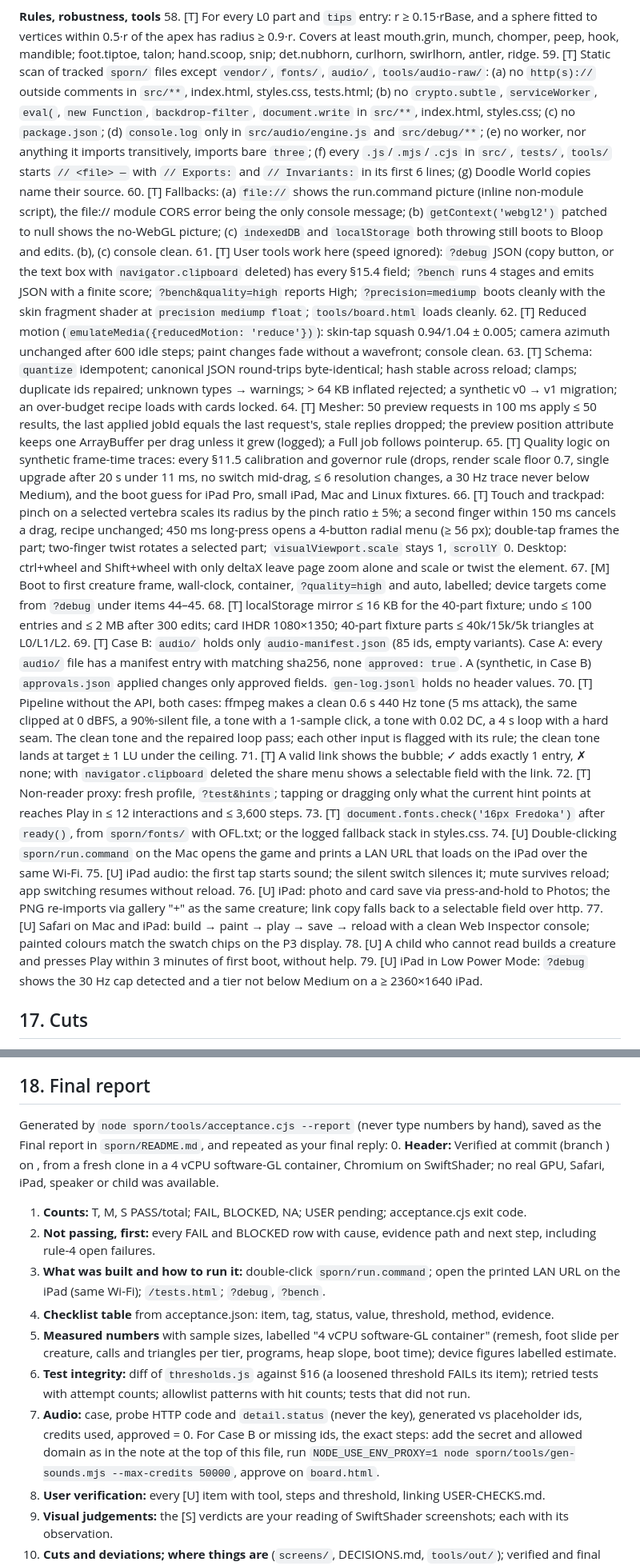
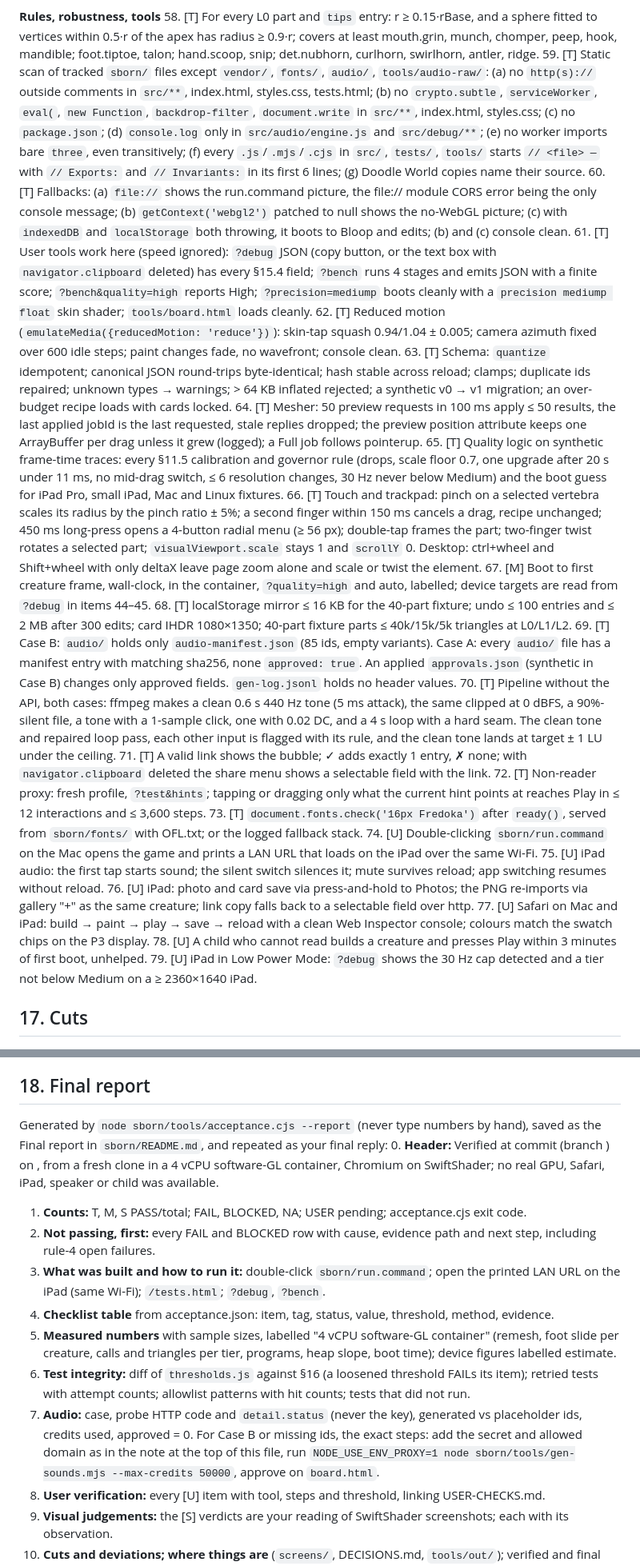
Before and after one commit to arywanswinter-cmyk/Me, a Markdown page: prompts/sborn-master-prompt.md, 2 parts joined by grey strips. Shown at 80% size. Drawn GitHub-style.

```diff
--- a/prompts/sporn-master-prompt.md
+++ b/prompts/sborn-master-prompt.md
@@ -704,41 +694,41 @@ Not measurable in the container: real GPU frame rates, thermals, iPad memory kil
 
 **Rules, robustness, tools**
-58. [T] For every L0 part and `tips` entry: r ≥ 0.15·rBase, and a sphere fitted to vertices within 0.5·r of the apex has radius ≥ 0.9·r. Covers at least mouth.grin, munch, chomper, peep, hook, mandible; foot.tiptoe, talon; hand.scoop, snip; det.nubhorn, curlhorn, swirlhorn, antler, ridge.
-59. [T] Static scan of tracked `sporn/` files except `vendor/`, `fonts/`, `audio/`, `tools/audio-raw/`: (a) no `http(s)://` outside comments in `src/**`, index.html, styles.css, tests.html; (b) no `crypto.subtle`, `serviceWorker`, `eval(`, `new Function`, `backdrop-filter`, `document.write` in `src/**`, index.html, styles.css; (c) no `package.json`; (d) `console.log` only in `src/audio/engine.js` and `src/debug/**`; (e) no worker, nor anything it imports transitively, imports bare `three`; (f) every `.js`/`.mjs`/`.cjs` in `src/`, `tests/`, `tools/` starts `// <file> —` with `// Exports:` and `// Invariants:` in its first 6 lines; (g) Doodle World copies name their source.
-60. [T] Fallbacks: (a) `file://` shows the run.command picture (inline non-module script), the file:// module CORS error being the only console message; (b) `getContext('webgl2')` patched to null shows the no-WebGL picture; (c) `indexedDB` and `localStorage` both throwing still boots to Bloop and edits. (b), (c) console clean.
-61. [T] User tools work here (speed ignored): `?debug` JSON (copy button, or the text box with `navigator.clipboard` deleted) has every §15.4 field; `?bench` runs 4 stages and emits JSON with a finite score; `?bench&quality=high` reports High; `?precision=mediump` boots cleanly with the skin fragment shader at `precision mediump float`; `tools/board.html` loads cleanly.
-62. [T] Reduced motion (`emulateMedia({reducedMotion: 'reduce'})`): skin-tap squash 0.94/1.04 ± 0.005; camera azimuth unchanged after 600 idle steps; paint changes fade without a wavefront; console clean.
+58. [T] For every L0 part and `tips` entry: r ≥ 0.15·rBase, and a sphere fitted to vertices within 0.5·r of the apex has radius ≥ 0.9·r; covers at least mouth.grin, munch, chomper, peep, hook, mandible; foot.tiptoe, talon; hand.scoop, snip; det.nubhorn, curlhorn, swirlhorn, antler, ridge.
+59. [T] Static scan of tracked `sborn/` files except `vendor/`, `fonts/`, `audio/`, `tools/audio-raw/`: (a) no `http(s)://` outside comments in `src/**`, index.html, styles.css, tests.html; (b) no `crypto.subtle`, `serviceWorker`, `eval(`, `new Function`, `backdrop-filter`, `document.write` in `src/**`, index.html, styles.css; (c) no `package.json`; (d) `console.log` only in `src/audio/engine.js` and `src/debug/**`; (e) no worker imports bare `three`, even transitively; (f) every `.js`/`.mjs`/`.cjs` in `src/`, `tests/`, `tools/` starts `// <file> —` with `// Exports:` and `// Invariants:` in its first 6 lines; (g) Doodle World copies name their source.
+60. [T] Fallbacks: (a) `file://` shows the run.command picture, the file:// module CORS error being the only console message; (b) `getContext('webgl2')` patched to null shows the no-WebGL picture; (c) with `indexedDB` and `localStorage` both throwing, it boots to Bloop and edits; (b) and (c) console clean.
+61. [T] User tools work here (speed ignored): `?debug` JSON (copy button, or the text box with `navigator.clipboard` deleted) has every §15.4 field; `?bench` runs 4 stages and emits JSON with a finite score; `?bench&quality=high` reports High; `?precision=mediump` boots cleanly with a `precision mediump float` skin shader; `tools/board.html` loads cleanly.
+62. [T] Reduced motion (`emulateMedia({reducedMotion: 'reduce'})`): skin-tap squash 0.94/1.04 ± 0.005; camera azimuth fixed over 600 idle steps; paint changes fade, no wavefront; console clean.
 63. [T] Schema: `quantize` idempotent; canonical JSON round-trips byte-identical; hash stable across reload; clamps; duplicate ids repaired; unknown types → warnings; > 64 KB inflated rejected; a synthetic v0 → v1 migration; an over-budget recipe loads with cards locked.
-64. [T] Mesher: 50 preview requests in 100 ms apply ≤ 50 results, the last applied jobId equals the last request's, stale replies dropped; the preview position attribute keeps one ArrayBuffer per drag unless it grew (logged); a Full job follows pointerup.
-65. [T] Quality logic on synthetic frame-time traces: every §11.5 calibration and governor rule (drops, render scale floor 0.7, single upgrade after 20 s under 11 ms, no switch mid-drag, ≤ 6 resolution changes, a 30 Hz trace never below Medium), and the boot guess for iPad Pro, small iPad, Mac and Linux fixtures.
-66. [T] Touch and trackpad: pinch on a selected vertebra scales its radius by the pinch ratio ± 5%; a second finger within 150 ms cancels a drag, recipe unchanged; 450 ms long-press opens a 4-button radial menu (≥ 56 px); double-tap frames the part; two-finger twist rotates a selected part; `visualViewport.scale` stays 1, `scrollY` 0. Desktop: ctrl+wheel and Shift+wheel with only deltaX leave page zoom alone and scale or twist the element.
-67. [M] Boot to first creature frame, wall-clock, container, `?quality=high` and auto, labelled; device targets come from `?debug` under items 44–45.
+64. [T] Mesher: 50 preview requests in 100 ms apply ≤ 50 results, the last applied jobId is the last requested, stale replies dropped; the preview position attribute keeps one ArrayBuffer per drag unless it grew (logged); a Full job follows pointerup.
+65. [T] Quality logic on synthetic frame-time traces: every §11.5 calibration and governor rule (drops, scale floor 0.7, one upgrade after 20 s under 11 ms, no mid-drag switch, ≤ 6 resolution changes, 30 Hz never below Medium) and the boot guess for iPad Pro, small iPad, Mac and Linux fixtures.
+66. [T] Touch and trackpad: pinch on a selected vertebra scales its radius by the pinch ratio ± 5%; a second finger within 150 ms cancels a drag, recipe unchanged; 450 ms long-press opens a 4-button radial menu (≥ 56 px); double-tap frames the part; two-finger twist rotates a selected part; `visualViewport.scale` stays 1 and `scrollY` 0. Desktop: ctrl+wheel and Shift+wheel with only deltaX leave page zoom alone and scale or twist the element.
+67. [M] Boot to first creature frame, wall-clock, in the container, `?quality=high` and auto, labelled; device targets are read from `?debug` in items 44–45.
 68. [T] localStorage mirror ≤ 16 KB for the 40-part fixture; undo ≤ 100 entries and ≤ 2 MB after 300 edits; card IHDR 1080×1350; 40-part fixture parts ≤ 40k/15k/5k triangles at L0/L1/L2.
-69. [T] Case B: `audio/` holds only `audio-manifest.json` (85 ids, empty variants). Case A: every `audio/` file has a manifest entry with matching sha256, none `approved: true`. A (synthetic, in Case B) `approvals.json` applied changes only approved fields. `gen-log.jsonl` holds no header values.
-70. [T] Pipeline without the API, both cases: ffmpeg makes a clean 0.6 s 440 Hz tone (5 ms attack), the same clipped at 0 dBFS, a 90%-silent file, a tone with a 1-sample click, a tone with 0.02 DC, a 4 s loop with a hard seam. The clean tone and the repaired loop pass; each other input is flagged with its rule; the clean tone lands at target ± 1 LU under the ceiling.
+69. [T] Case B: `audio/` holds only `audio-manifest.json` (85 ids, empty variants). Case A: every `audio/` file has a manifest entry with matching sha256, none `approved: true`. An applied `approvals.json` (synthetic in Case B) changes only approved fields. `gen-log.jsonl` holds no header values.
+70. [T] Pipeline without the API, both cases: ffmpeg makes a clean 0.6 s 440 Hz tone (5 ms attack), the same clipped at 0 dBFS, a 90%-silent file, a tone with a 1-sample click, one with 0.02 DC, and a 4 s loop with a hard seam. The clean tone and repaired loop pass, each other input is flagged with its rule, and the clean tone lands at target ± 1 LU under the ceiling.
 71. [T] A valid link shows the bubble; ✓ adds exactly 1 entry, ✗ none; with `navigator.clipboard` deleted the share menu shows a selectable field with the link.
 72. [T] Non-reader proxy: fresh profile, `?test&hints`; tapping or dragging only what the current hint points at reaches Play in ≤ 12 interactions and ≤ 3,600 steps.
-73. [T] `document.fonts.check('16px Fredoka')` after `ready()`, from `sporn/fonts/` with OFL.txt; or the logged fallback stack in styles.css.
-74. [U] Double-clicking `sporn/run.command` on the Mac opens the game and prints a LAN URL that loads on the iPad over the same Wi-Fi.
+73. [T] `document.fonts.check('16px Fredoka')` after `ready()`, served from `sborn/fonts/` with OFL.txt; or the logged fallback stack.
+74. [U] Double-clicking `sborn/run.command` on the Mac opens the game and prints a LAN URL that loads on the iPad over the same Wi-Fi.
 75. [U] iPad audio: the first tap starts sound; the silent switch silences it; mute survives reload; app switching resumes without reload.
 76. [U] iPad: photo and card save via press-and-hold to Photos; the PNG re-imports via gallery "+" as the same creature; link copy falls back to a selectable field over http.
-77. [U] Safari on Mac and iPad: build → paint → play → save → reload with a clean Web Inspector console; painted colours match the swatch chips on the P3 display.
-78. [U] A child who cannot read builds a creature and presses Play within 3 minutes of first boot, without help.
+77. [U] Safari on Mac and iPad: build → paint → play → save → reload with a clean Web Inspector console; colours match the swatch chips on the P3 display.
+78. [U] A child who cannot read builds a creature and presses Play within 3 minutes of first boot, unhelped.
 79. [U] iPad in Low Power Mode: `?debug` shows the 30 Hz cap detected and a tier not below Medium on a ≥ 2360×1640 iPad.
 
 ## 17. Cuts
 Only under rule 4 or after M9 is pushed, and only after 3 documented failed approaches on that feature or a harness warning about session or usage limits. Never cut anything the user chose (GLB export, share link, card, photo backdrops, island pond, fruit and wind, music loops, the full catalog, walking for any leg count, the 7 emotes, idle life, three-layer paint, autosave, gallery, starters) or anything a §16 [T], [M] or [S] item tests. A cut changes no §16 row; log it in DECISIONS and the report. Order, first to last: fur shells; butterflies, pollen and cloud shadows; PCSS (keep PCF); GTAO (keep baked AO); live drawer turntables (static thumbnails); Paint like; GLB bake of eyes and keratin (flat colours); the 1- and 3-leg special gaits (the metachronal wave, which must still meet item 28).
 
 ## 18. Final report
-Generated by `node sporn/tools/acceptance.cjs --report` (never type numbers by hand), saved as the Final report in `sporn/README.md`, and repeated as your final reply:
+Generated by `node sborn/tools/acceptance.cjs --report` (never type numbers by hand), saved as the Final report in `sborn/README.md`, and repeated as your final reply:
 0. **Header:** Verified at commit <hash> (branch <name>) on <date>, from a fresh clone in a 4 vCPU software-GL container, Chromium <version> on SwiftShader; no real GPU, Safari, iPad, speaker or child was available.
 1. **Counts:** T, M, S PASS/total; FAIL, BLOCKED, NA; USER pending; acceptance.cjs exit code.
 2. **Not passing, first:** every FAIL and BLOCKED row with cause, evidence path and next step, including rule-4 open failures.
-3. **What was built and how to run it:** double-click `sporn/run.command`; open the printed LAN URL on the iPad (same Wi-Fi); `/tests.html`; `?debug`, `?bench`.
+3. **What was built and how to run it:** double-click `sborn/run.command`; open the printed LAN URL on the iPad (same Wi-Fi); `/tests.html`; `?debug`, `?bench`.
 4. **Checklist table** from acceptance.json: item, tag, status, value, threshold, method, evidence.
 5. **Measured numbers** with sample sizes, labelled "4 vCPU software-GL container" (remesh, foot slide per creature, calls and triangles per tier, programs, heap slope, boot time); device figures labelled estimate.
 6. **Test integrity:** diff of `thresholds.js` against §16 (a loosened threshold FAILs its item); retried tests with attempt counts; allowlist patterns with hit counts; tests that did not run.
-7. **Audio:** case, probe HTTP code and `detail.status` (never the key), generated vs placeholder ids, credits used, approved = 0. For Case B or missing ids, the exact steps: add the secret and allowed domain as in the note at the top of this file, run `NODE_USE_ENV_PROXY=1 node sporn/tools/gen-sounds.mjs --max-credits 50000`, approve on `board.html`.
+7. **Audio:** case, probe HTTP code and `detail.status` (never the key), generated vs placeholder ids, credits used, approved = 0. For Case B or missing ids, the exact steps: add the secret and allowed domain as in the note at the top of this file, run `NODE_USE_ENV_PROXY=1 node sborn/tools/gen-sounds.mjs --max-credits 50000`, approve on `board.html`.
 8. **User verification:** every [U] item with tool, steps and threshold, linking USER-CHECKS.md.
 9. **Visual judgements:** the [S] verdicts are your reading of SwiftShader screenshots; each with its observation.
 10. **Cuts and deviations; where things are** (`screens/`, DECISIONS.md, `tools/out/`); verified and final pushed hashes; unpushed commits, if any.
```
Also changed, not shown: other parts of prompts/sborn-master-prompt.md (+84 -94 lines).
